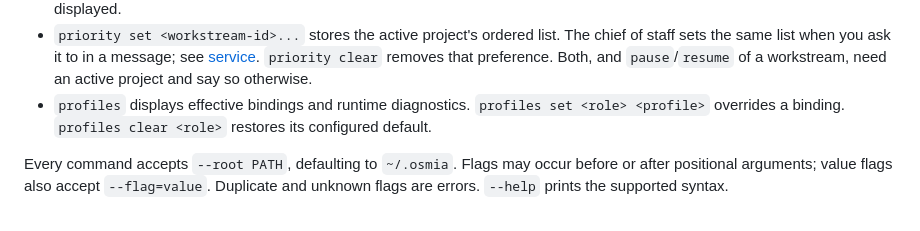
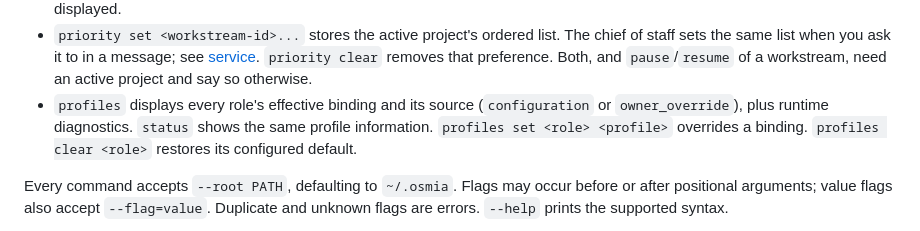
Before and after one commit to kpenfound/osmia, a Markdown page: docs/cli.md, the part around the change. Rendered like a GitHub page.

Commit message:
Document profile sources in CLI status

```diff
--- a/docs/cli.md
+++ b/docs/cli.md
@@ -304,7 +304,9 @@ a service restart. The [M2 exit demonstration](m2-exit.md) runs
   [service](service.md#priority-at-the-owners-request).
   `priority clear` removes that preference. Both, and `pause`/`resume` of a
   workstream, need an active project and say so otherwise.
-- `profiles` displays effective bindings and runtime diagnostics.
+- `profiles` displays every role's effective binding and its source
+  (`configuration` or `owner_override`), plus runtime diagnostics. `status`
+  shows the same profile information.
   `profiles set <role> <profile>` overrides a binding.
   `profiles clear <role>` restores its configured default.
 
```
